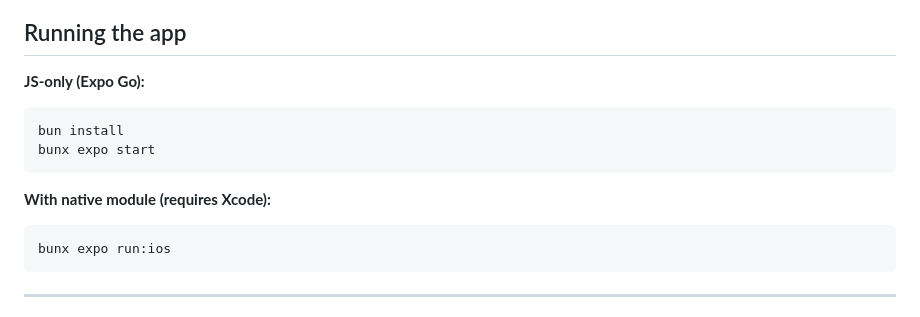
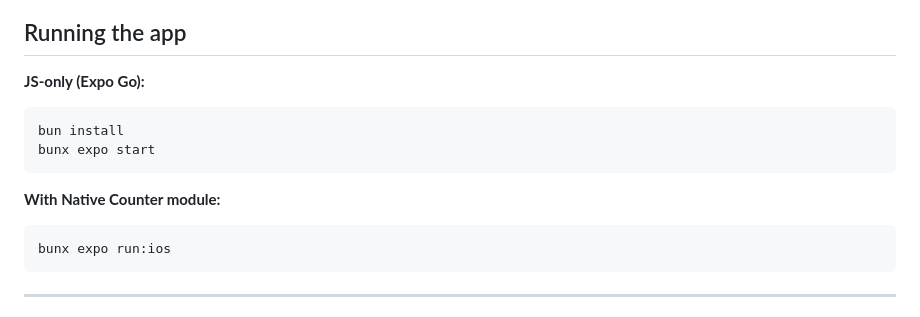
Before and after one commit to ambjn/counter-assignment, a Markdown page: README.md, the part around one of its changes. Drawn GitHub-style.

Commit message:
docs: update README

````diff
--- a/README.md
+++ b/README.md
@@ -5,12 +5,14 @@ A React Native counter with non-trivial behavior, built with Expo and TypeScript
 ## Running the app
 
 **JS-only (Expo Go):**
+
 ```bash
 bun install
 bunx expo start
 ```
 
-**With native module (requires Xcode):**
+**With Native Counter module:**
+
 ```bash
 bunx expo run:ios
 ```
````
Also changed, not shown: other parts of README.md (+6 -0 lines).
